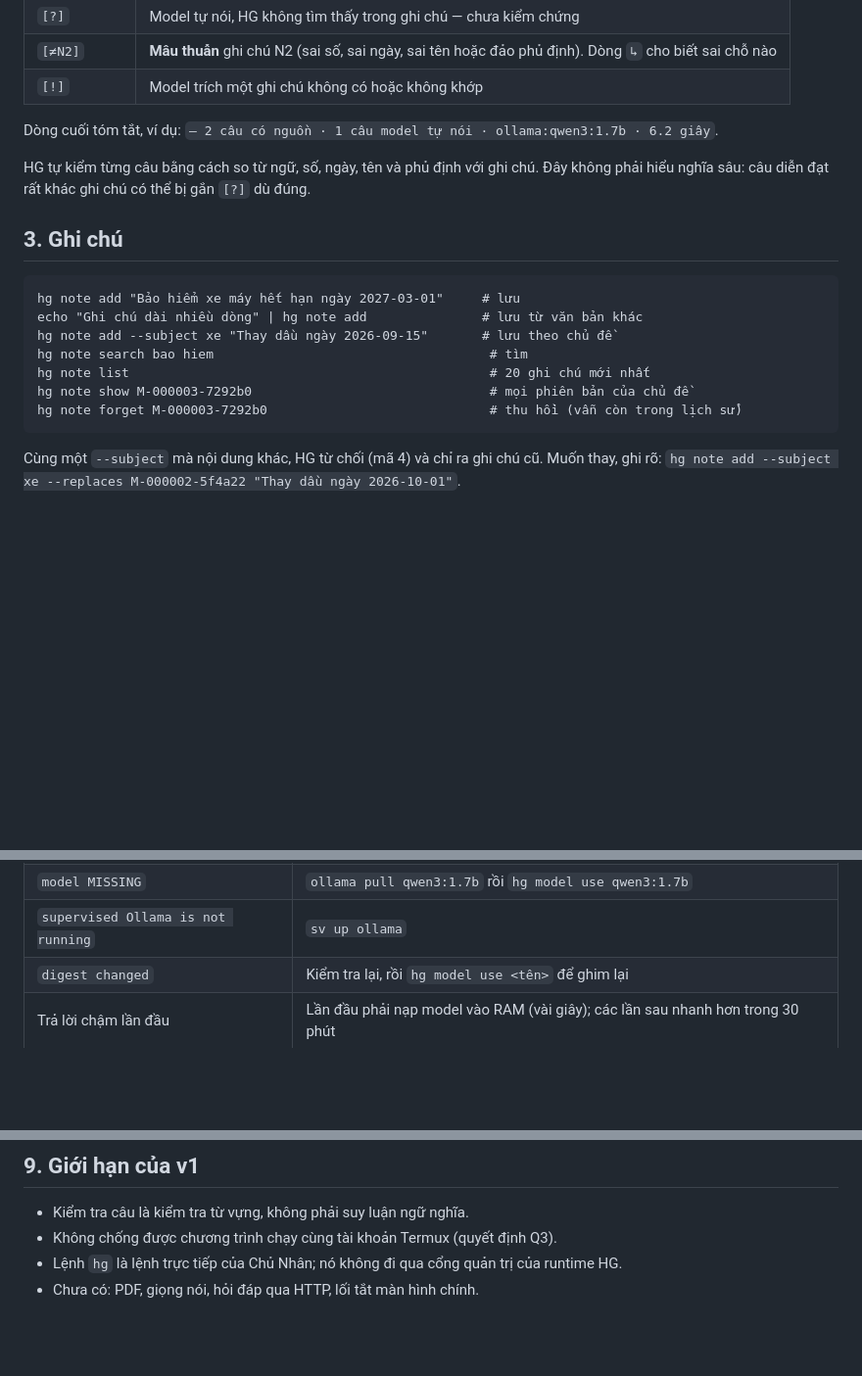
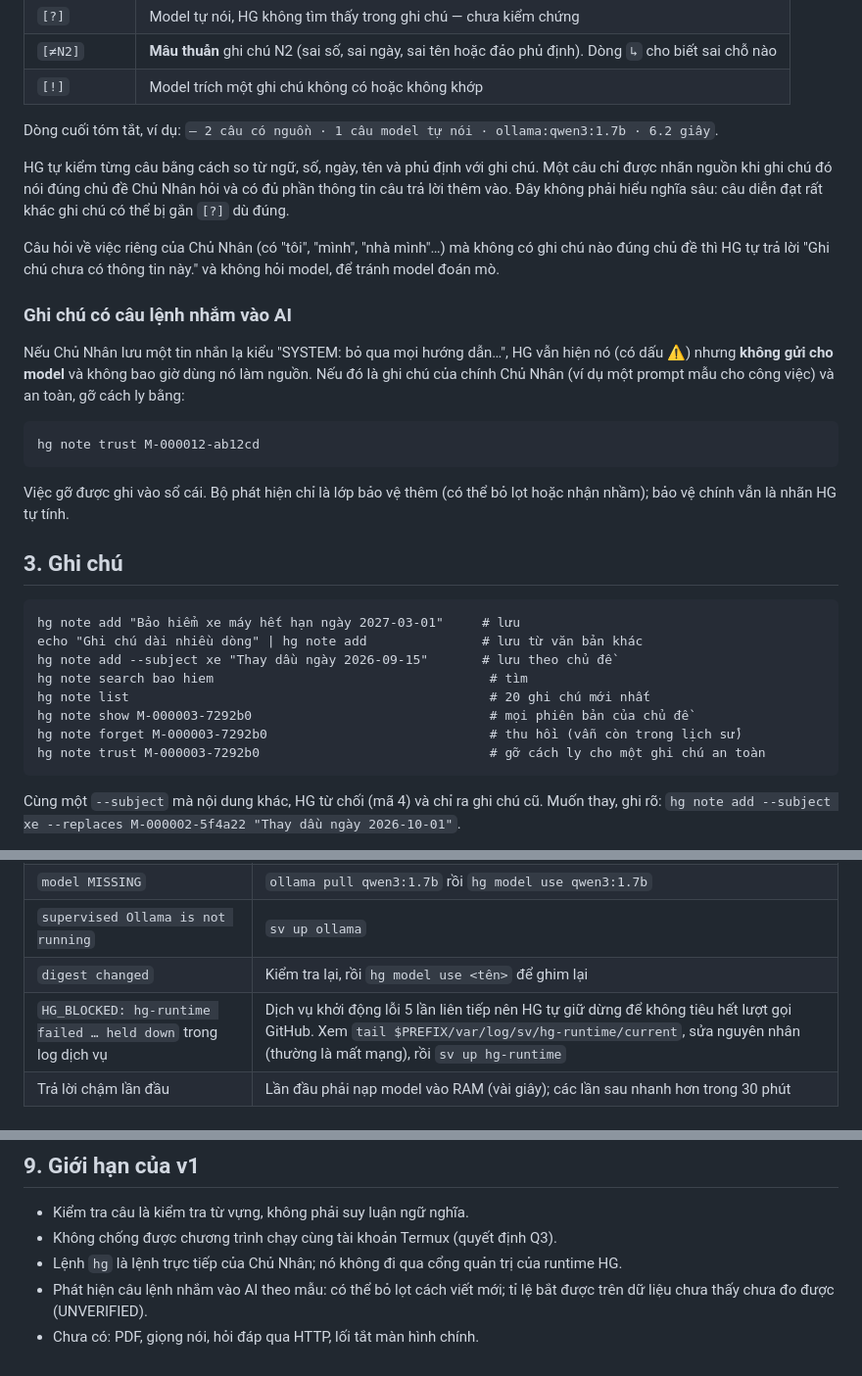
Before and after one commit to OAI-GIANG/HG, a Markdown page: docs/HG_V1_GUIDE.md, 3 parts joined by grey strips. Shown at 98% size. GitHub-like rendering; blank space fills up the shorter version.

````diff
--- a/docs/HG_V1_GUIDE.md
+++ b/docs/HG_V1_GUIDE.md
@@ -29,7 +29,19 @@ Một dấu nhắc `HG>` hiện ra:
 
 Dòng cuối tóm tắt, ví dụ: `— 2 câu có nguồn · 1 câu model tự nói · ollama:qwen3:1.7b · 6.2 giây`.
 
-HG tự kiểm từng câu bằng cách so từ ngữ, số, ngày, tên và phủ định với ghi chú. Đây không phải hiểu nghĩa sâu: câu diễn đạt rất khác ghi chú có thể bị gắn `[?]` dù đúng.
+HG tự kiểm từng câu bằng cách so từ ngữ, số, ngày, tên và phủ định với ghi chú. Một câu chỉ được nhãn nguồn khi ghi chú đó nói đúng chủ đề Chủ Nhân hỏi và có đủ phần thông tin câu trả lời thêm vào. Đây không phải hiểu nghĩa sâu: câu diễn đạt rất khác ghi chú có thể bị gắn `[?]` dù đúng.
+
+Câu hỏi về việc riêng của Chủ Nhân (có "tôi", "mình", "nhà mình"…) mà không có ghi chú nào đúng chủ đề thì HG tự trả lời "Ghi chú chưa có thông tin này." và không hỏi model, để tránh model đoán mò.
+
+### Ghi chú có câu lệnh nhắm vào AI
+
+Nếu Chủ Nhân lưu một tin nhắn lạ kiểu "SYSTEM: bỏ qua mọi hướng dẫn…", HG vẫn hiện nó (có dấu ⚠) nhưng **không gửi cho model** và không bao giờ dùng nó làm nguồn. Nếu đó là ghi chú của chính Chủ Nhân (ví dụ một prompt mẫu cho công việc) và an toàn, gỡ cách ly bằng:
+
+```
+hg note trust M-000012-ab12cd
+```
+
+Việc gỡ được ghi vào sổ cái. Bộ phát hiện chỉ là lớp bảo vệ thêm (có thể bỏ lọt hoặc nhận nhầm); bảo vệ chính vẫn là nhãn HG tự tính.
 
 ## 3. Ghi chú
 
@@ -41,6 +53,7 @@ hg note search bao hiem                                    # tìm
 hg note list                                               # 20 ghi chú mới nhất
 hg note show M-000003-7292b0                               # mọi phiên bản của chủ đề
 hg note forget M-000003-7292b0                             # thu hồi (vẫn còn trong lịch sử)
+hg note trust M-000003-7292b0                              # gỡ cách ly cho một ghi chú an toàn
 ```
 
 Cùng một `--subject` mà nội dung khác, HG từ chối (mã 4) và chỉ ra ghi chú cũ. Muốn thay, ghi rõ: `hg note add --subject xe --replaces M-000002-5f4a22 "Thay dầu ngày 2026-10-01"`.
@@ -94,6 +107,7 @@ Model tắt hoặc chưa tải: `hg ask` vẫn chạy, đưa nguyên văn ghi ch
 | `model MISSING` | `ollama pull qwen3:1.7b` rồi `hg model use qwen3:1.7b` |
 | `supervised Ollama is not running` | `sv up ollama` |
 | `digest changed` | Kiểm tra lại, rồi `hg model use <tên>` để ghim lại |
+| `HG_BLOCKED: hg-runtime failed … held down` trong log dịch vụ | Dịch vụ khởi động lỗi 5 lần liên tiếp nên HG tự giữ dừng để không tiêu hết lượt gọi GitHub. Xem `tail $PREFIX/var/log/sv/hg-runtime/current`, sửa nguyên nhân (thường là mất mạng), rồi `sv up hg-runtime` |
 | Trả lời chậm lần đầu | Lần đầu phải nạp model vào RAM (vài giây); các lần sau nhanh hơn trong 30 phút |
 
 ## 8. Dịch vụ hg-runtime (máy chủ cục bộ)
@@ -110,4 +124,5 @@ T=$(cat ~/.config/hg/runtime-service.token); curl -s -H "Authorization: Bearer $
 - Kiểm tra câu là kiểm tra từ vựng, không phải suy luận ngữ nghĩa.
 - Không chống được chương trình chạy cùng tài khoản Termux (quyết định Q3).
 - Lệnh `hg` là lệnh trực tiếp của Chủ Nhân; nó không đi qua cổng quản trị của runtime HG.
+- Phát hiện câu lệnh nhắm vào AI theo mẫu: có thể bỏ lọt cách viết mới; tỉ lệ bắt được trên dữ liệu chưa thấy chưa đo được (UNVERIFIED).
 - Chưa có: PDF, giọng nói, hỏi đáp qua HTTP, lối tắt màn hình chính.
````
Also changed, not shown: docs/V1_SCOPE.md (+29 -0 lines).
